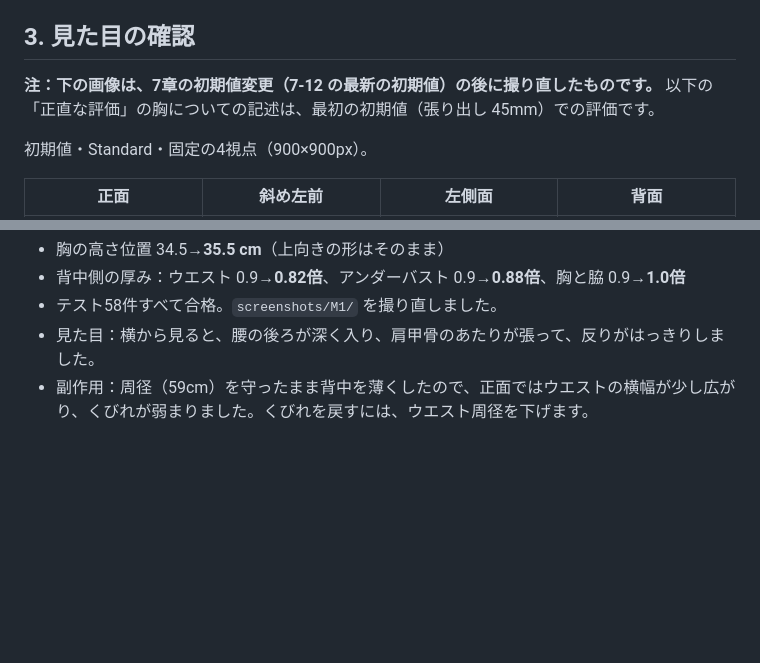
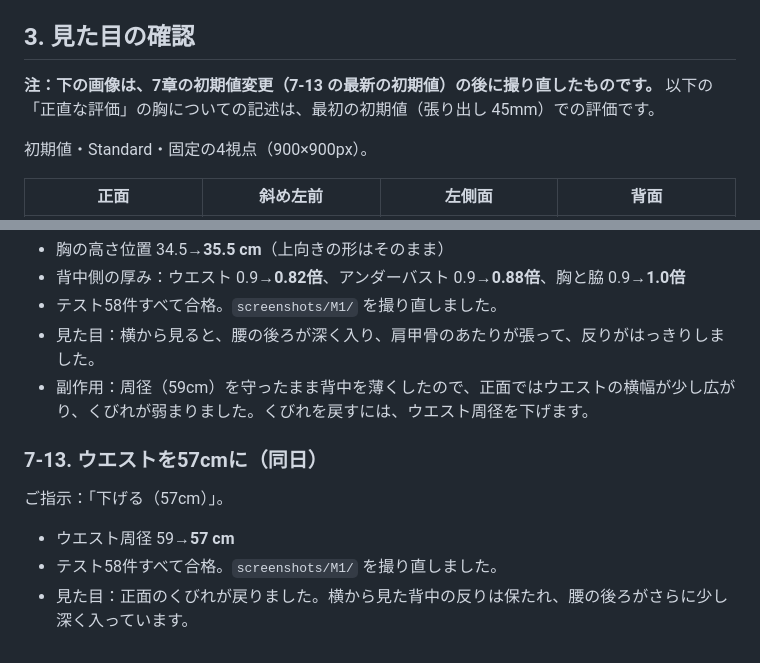
Before and after one commit to dizz4izabella4-droid/20261111, a Markdown page: photo-bust/reports/M1.md, 2 parts joined by grey strips. Drawn GitHub-style; blank space fills up the shorter version.

Commit message:
photo-bust: ウエスト周径の初期値を57cmに
Co-Authored-By: Claude Opus 5.5 <noreply@anthropic.com>

```diff
--- a/photo-bust/reports/M1.md
+++ b/photo-bust/reports/M1.md
@@ -40,7 +40,7 @@
 
 ## 3. 見た目の確認
 
-**注：下の画像は、7章の初期値変更（7-12 の最新の初期値）の後に撮り直したものです。** 以下の「正直な評価」の胸についての記述は、最初の初期値（張り出し 45mm）での評価です。
+**注：下の画像は、7章の初期値変更（7-13 の最新の初期値）の後に撮り直したものです。** 以下の「正直な評価」の胸についての記述は、最初の初期値（張り出し 45mm）での評価です。
 
 初期値・Standard・固定の4視点（900×900px）。
 
@@ -198,3 +198,11 @@
 - テスト58件すべて合格。`screenshots/M1/` を撮り直しました。
 - 見た目：横から見ると、腰の後ろが深く入り、肩甲骨のあたりが張って、反りがはっきりしました。
 - 副作用：周径（59cm）を守ったまま背中を薄くしたので、正面ではウエストの横幅が少し広がり、くびれが弱まりました。くびれを戻すには、ウエスト周径を下げます。
+
+### 7-13. ウエストを57cmに（同日）
+
+ご指示：「下げる（57cm）」。
+
+- ウエスト周径 59→**57 cm**
+- テスト58件すべて合格。`screenshots/M1/` を撮り直しました。
+- 見た目：正面のくびれが戻りました。横から見た背中の反りは保たれ、腰の後ろがさらに少し深く入っています。
```
Also changed, not shown: photo-bust/ASSUMPTIONS.md (+1 -0 lines), photo-bust/screenshots/M1/01_front.png, photo-bust/screenshots/M1/02_threequarter_front_left.png, photo-bust/screenshots/M1/03_left.png, photo-bust/screenshots/M1/04_back.png, photo-bust/screenshots/M1/05_ui.png, 5 other files.
